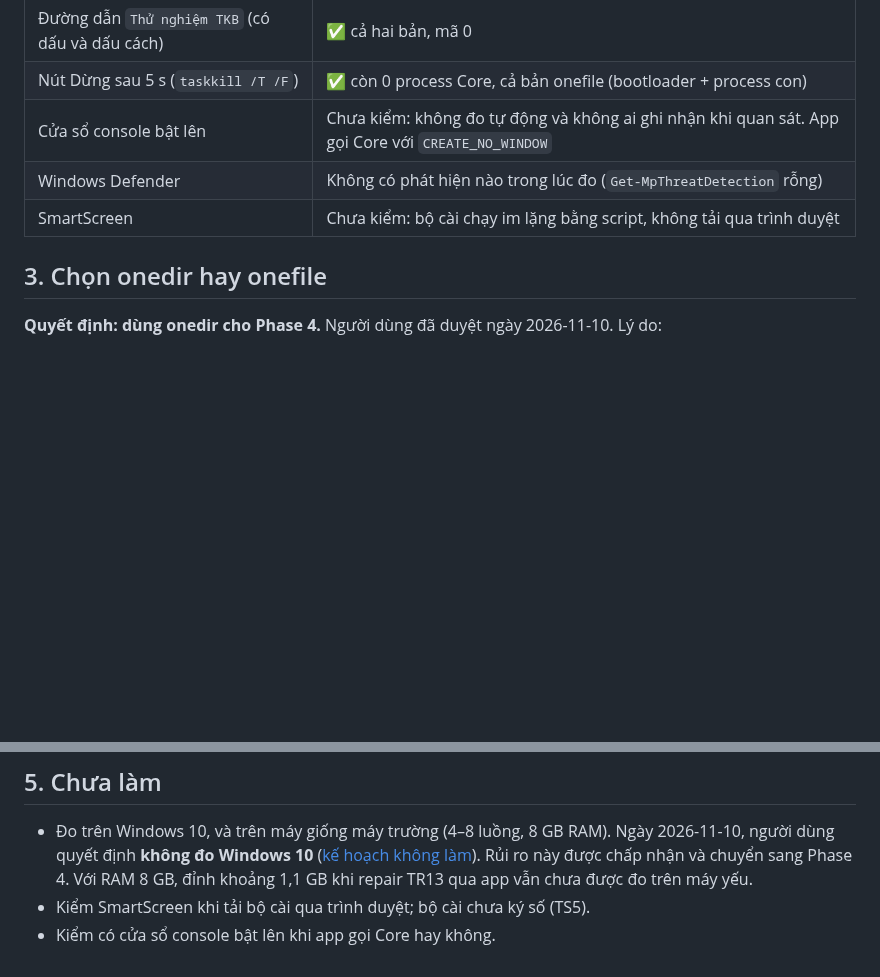
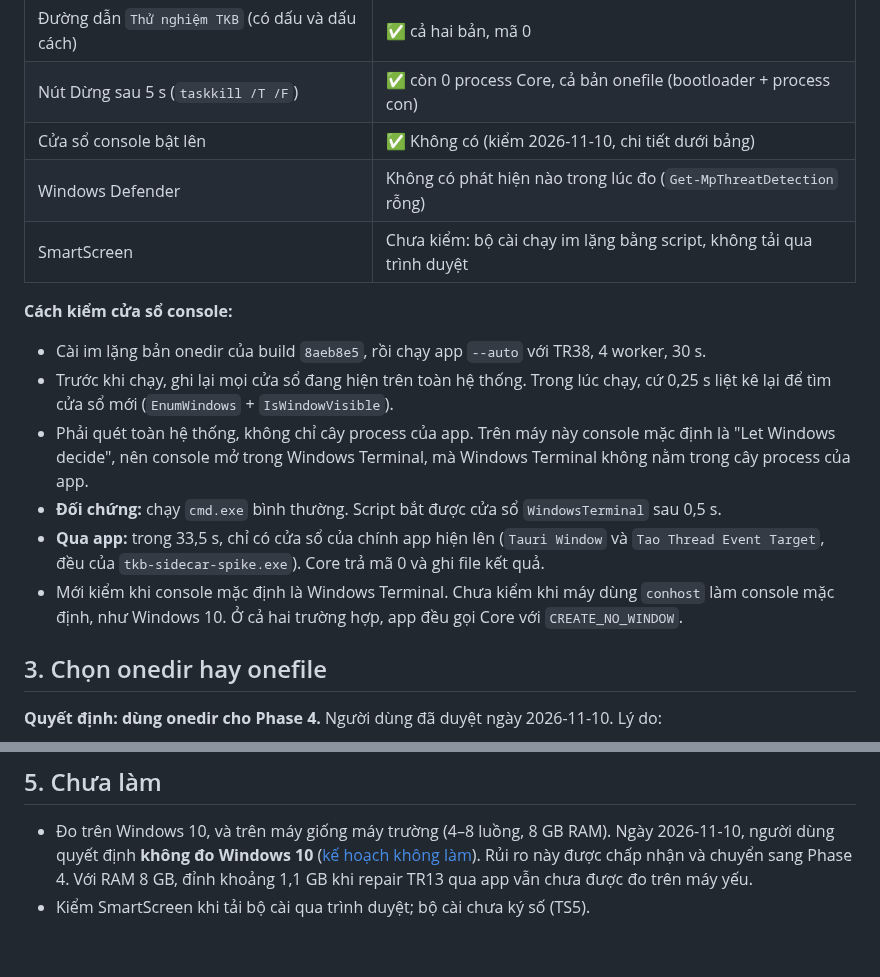
Before and after one commit to duongbui234/vnedu_tkb, a Markdown page: docs/tauri-sidecar-spike-report.md, 2 parts joined by grey strips. GitHub-like rendering; blank space fills up the shorter version.

Commit message:
docs: record that the spike app opens no console window when running Core
Checked on Windows 11 by diffing visible top-level windows system-wide while
the app ran TR38; a plain cmd.exe control was detected, the app run showed
only its own windows.

Co-Authored-By: Claude Opus 5.5 <noreply@anthropic.com>

```diff
--- a/docs/tauri-sidecar-spike-report.md
+++ b/docs/tauri-sidecar-spike-report.md
@@ -60,9 +60,22 @@ nhau.
 |---|---|
 | Đường dẫn `Thử nghiệm TKB` (có dấu và dấu cách) | ✅ cả hai bản, mã 0 |
 | Nút Dừng sau 5 s (`taskkill /T /F`) | ✅ còn 0 process Core, cả bản onefile (bootloader + process con) |
-| Cửa sổ console bật lên | Chưa kiểm: không đo tự động và không ai ghi nhận khi quan sát. App gọi Core với `CREATE_NO_WINDOW` |
+| Cửa sổ console bật lên | ✅ Không có (kiểm 2026-11-10, chi tiết dưới bảng) |
 | Windows Defender | Không có phát hiện nào trong lúc đo (`Get-MpThreatDetection` rỗng) |
 | SmartScreen | Chưa kiểm: bộ cài chạy im lặng bằng script, không tải qua trình duyệt |
+
+**Cách kiểm cửa sổ console:**
+
+- Cài im lặng bản onedir của build `8aeb8e5`, rồi chạy app `--auto` với TR38, 4 worker, 30 s.
+- Trước khi chạy, ghi lại mọi cửa sổ đang hiện trên toàn hệ thống. Trong lúc chạy, cứ 0,25 s liệt kê lại
+  để tìm cửa sổ mới (`EnumWindows` + `IsWindowVisible`).
+- Phải quét toàn hệ thống, không chỉ cây process của app. Trên máy này console mặc định là "Let Windows
+  decide", nên console mở trong Windows Terminal, mà Windows Terminal không nằm trong cây process của app.
+- **Đối chứng:** chạy `cmd.exe` bình thường. Script bắt được cửa sổ `WindowsTerminal` sau 0,5 s.
+- **Qua app:** trong 33,5 s, chỉ có cửa sổ của chính app hiện lên (`Tauri Window` và `Tao Thread Event
+  Target`, đều của `tkb-sidecar-spike.exe`). Core trả mã 0 và ghi file kết quả.
+- Mới kiểm khi console mặc định là Windows Terminal. Chưa kiểm khi máy dùng `conhost` làm console mặc
+  định, như Windows 10. Ở cả hai trường hợp, app đều gọi Core với `CREATE_NO_WINDOW`.
 
 ## 3. Chọn onedir hay onefile
 
@@ -128,4 +141,3 @@ nhau.
   Rủi ro này được chấp nhận và chuyển sang Phase 4. Với RAM 8 GB, đỉnh khoảng 1,1 GB khi repair TR13 qua
   app vẫn chưa được đo trên máy yếu.
 - Kiểm SmartScreen khi tải bộ cài qua trình duyệt; bộ cài chưa ký số (TS5).
-- Kiểm có cửa sổ console bật lên khi app gọi Core hay không.
```
